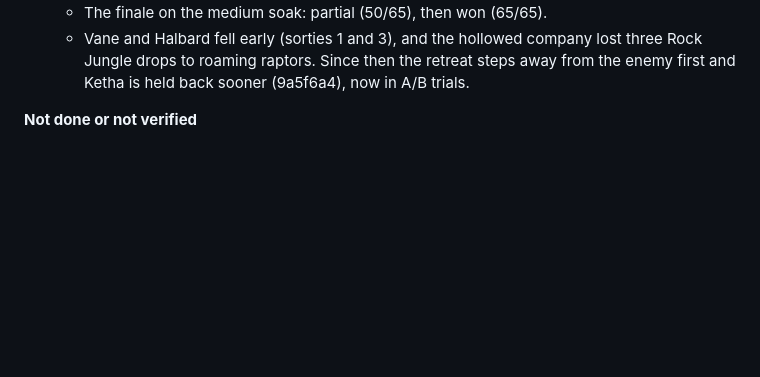
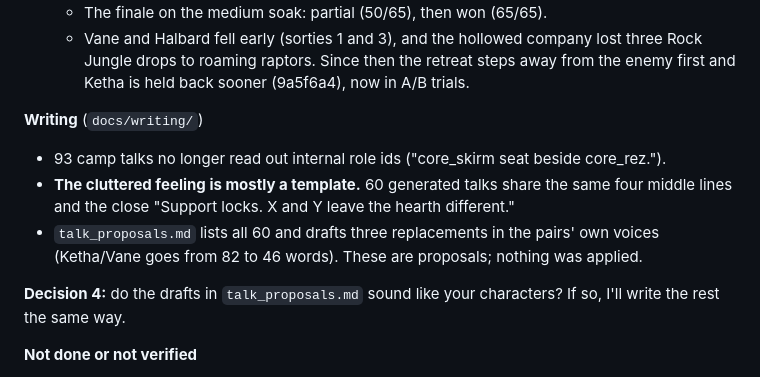
Before and after one commit to AQuantumArchitect/VerdanceAshes, a Markdown page: docs/DEVLOG.md, the part around the change. GitHub-like rendering; blank space fills up the shorter version.

Commit message:
Dev log: writing findings and decision 4 in the morning summary

```diff
--- a/docs/DEVLOG.md
+++ b/docs/DEVLOG.md
@@ -41,6 +41,13 @@ One entry per working day: what changed, what was measured, what's next. The new
 - **Campaign v3** (everything up to the soak, the door hold, temper and the bleed rule): **completed in 12 sorties.**
   - The finale on the medium soak: partial (50/65), then won (65/65).
   - Vane and Halbard fell early (sorties 1 and 3), and the hollowed company lost three Rock Jungle drops to roaming raptors. Since then the retreat steps away from the enemy first and Ketha is held back sooner (9a5f6a4), now in A/B trials.
+
+**Writing** (`docs/writing/`)
+- 93 camp talks no longer read out internal role ids ("core_skirm seat beside core_rez.").
+- **The cluttered feeling is mostly a template.** 60 generated talks share the same four middle lines and the close "Support locks. X and Y leave the hearth different."
+- `talk_proposals.md` lists all 60 and drafts three replacements in the pairs' own voices (Ketha/Vane goes from 82 to 46 words). These are proposals; nothing was applied.
+
+**Decision 4:** do the drafts in `talk_proposals.md` sound like your characters? If so, I'll write the rest the same way.
 
 **Not done or not verified**
 - The HUD reviewer's density cuts to the mission rail (smaller rows, fewer lines). Some of what it would cut is yours by design ("Left if you lift"), so it waits for you.
```
